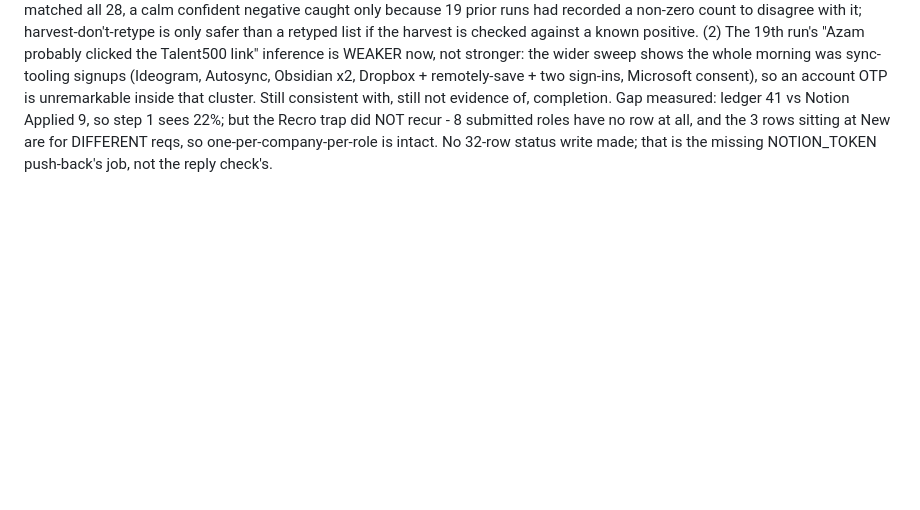
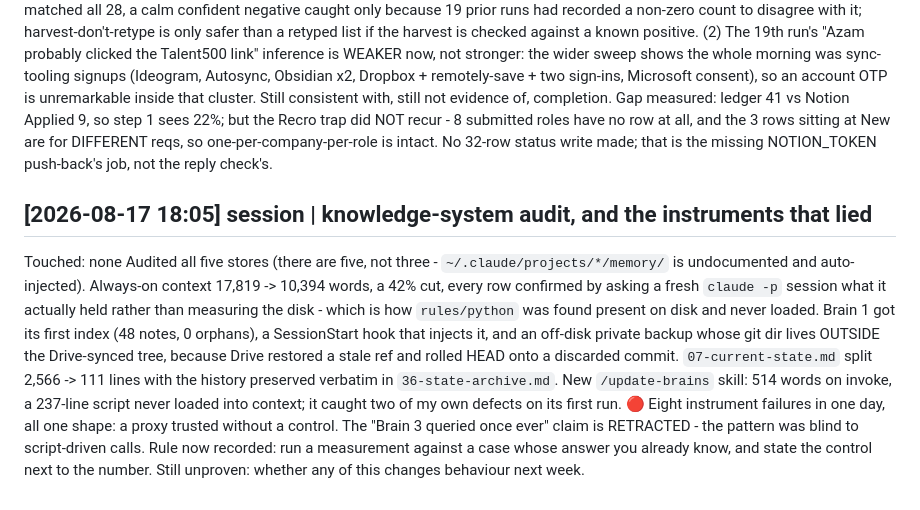
Before and after one commit to AzamShah668/linkedin-automation, a Markdown page: graphify-out/log.md, the part around the change. Drawn GitHub-style; blank space fills up the shorter version.

```diff
--- a/graphify-out/log.md
+++ b/graphify-out/log.md
@@ -745,3 +745,19 @@ measured: ledger 41 vs Notion Applied 9, so step 1 sees 22%; but the Recro trap
 submitted roles have no row at all, and the 3 rows sitting at New are for DIFFERENT reqs, so
 one-per-company-per-role is intact. No 32-row status write made; that is the missing NOTION_TOKEN
 push-back's job, not the reply check's.
+
+## [2026-08-17 18:05] session | knowledge-system audit, and the instruments that lied
+Touched: none
+Audited all five stores (there are five, not three - `~/.claude/projects/*/memory/` is undocumented
+and auto-injected). Always-on context 17,819 -> 10,394 words, a 42% cut, every row confirmed by
+asking a fresh `claude -p` session what it actually held rather than measuring the disk - which is
+how `rules/python` was found present on disk and never loaded. Brain 1 got its first index (48 notes,
+0 orphans), a SessionStart hook that injects it, and an off-disk private backup whose git dir lives
+OUTSIDE the Drive-synced tree, because Drive restored a stale ref and rolled HEAD onto a discarded
+commit. `07-current-state.md` split 2,566 -> 111 lines with the history preserved verbatim in
+`36-state-archive.md`. New `/update-brains` skill: 514 words on invoke, a 237-line script never
+loaded into context; it caught two of my own defects on its first run.
+🔴 Eight instrument failures in one day, all one shape: a proxy trusted without a control. The
+"Brain 3 queried once ever" claim is RETRACTED - the pattern was blind to script-driven calls.
+Rule now recorded: run a measurement against a case whose answer you already know, and state the
+control next to the number. Still unproven: whether any of this changes behaviour next week.
```
Also changed, not shown: docs/knowledge/35-knowledge-system-audit.md (+88 -15 lines).
